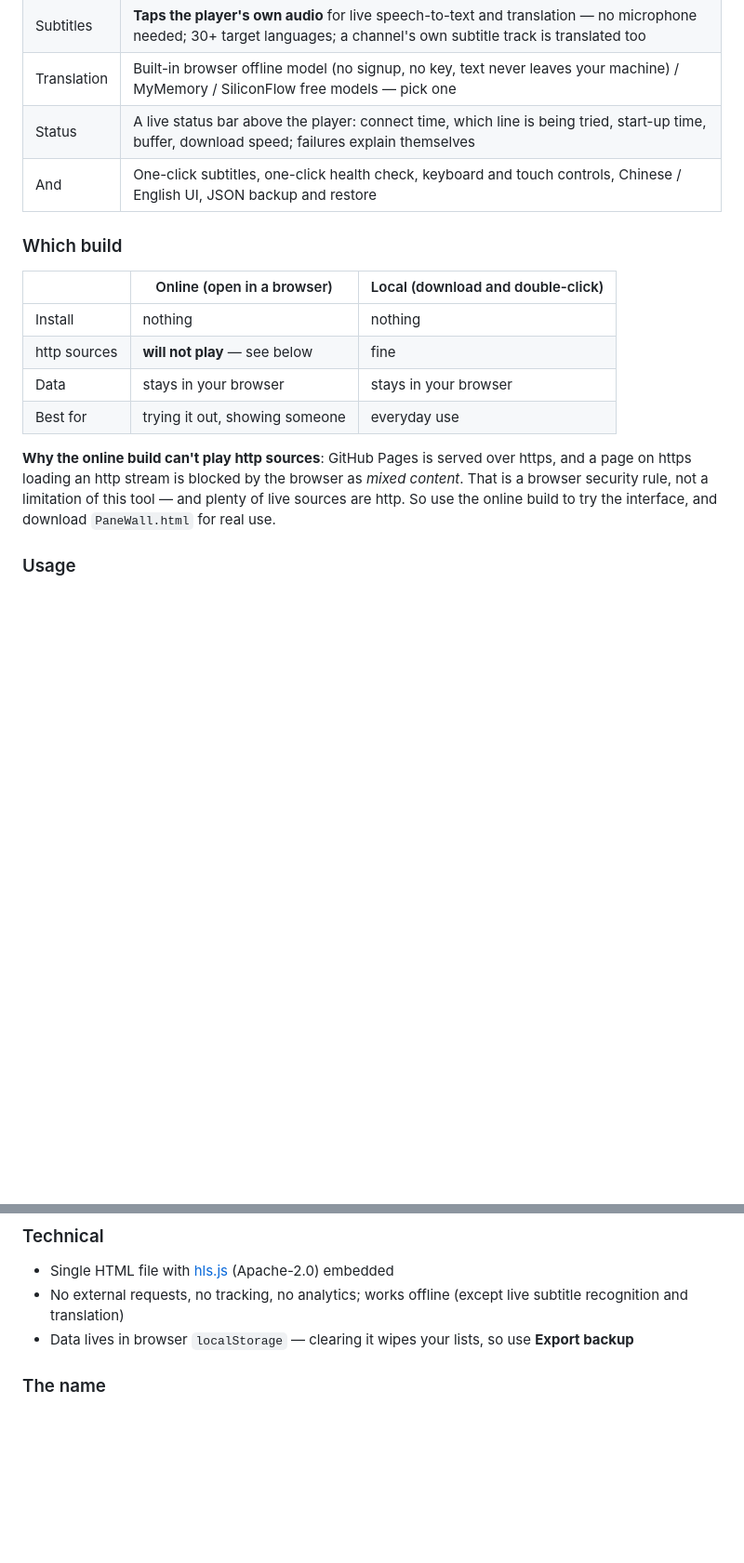
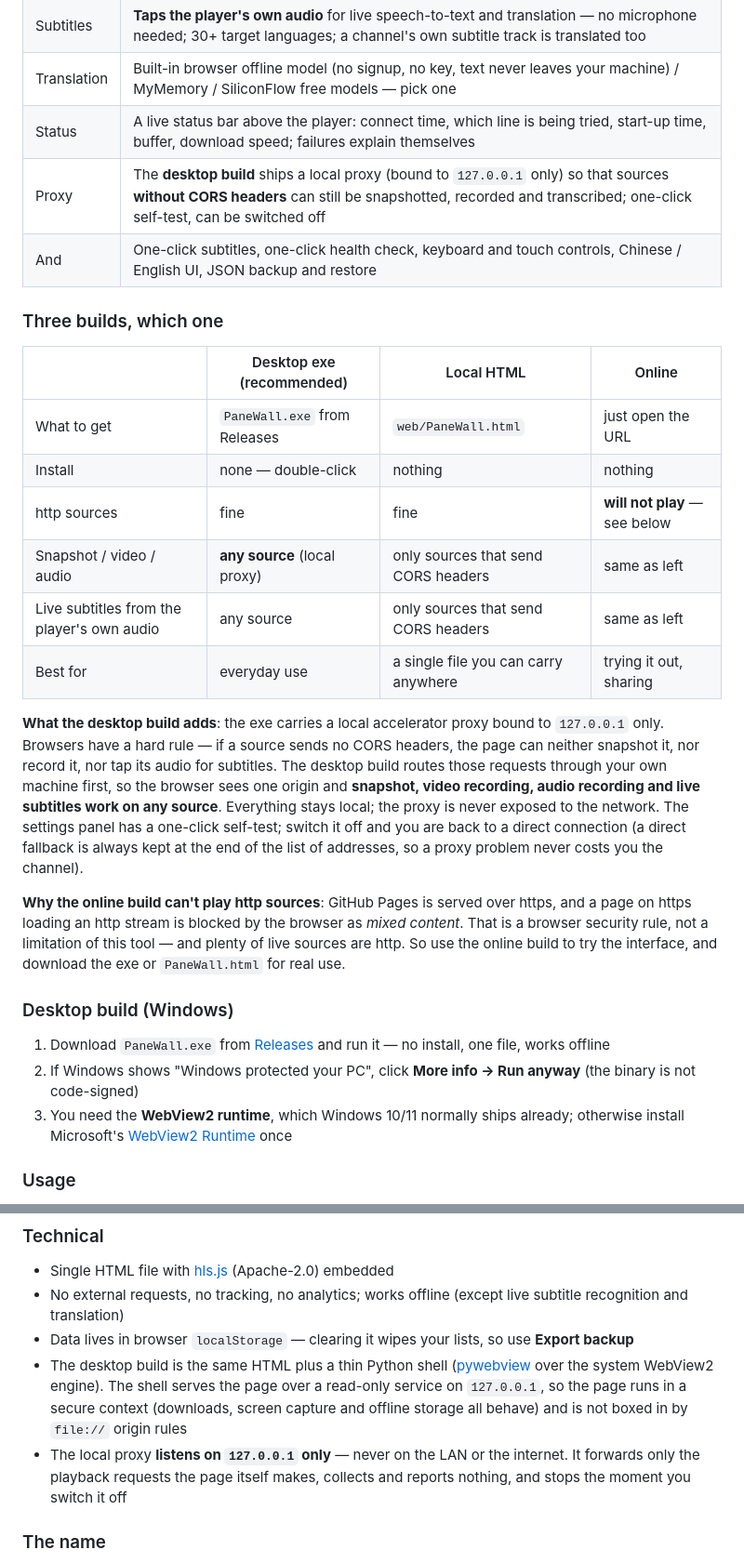
Before and after one commit to podcatcher962/panewall, a Markdown page: README.md, 2 parts joined by grey strips. Shown at 93% size. Drawn GitHub-style; blank space fills up the shorter version.

Commit message:
chore: 更新 README.md

```diff
--- a/README.md
+++ b/README.md
@@ -91,18 +101,29 @@ A purely local M3U / M3U8 / IPTV player. It **does not provide, bundle or recomm
 | Subtitles | **Taps the player's own audio** for live speech-to-text and translation — no microphone needed; 30+ target languages; a channel's own subtitle track is translated too |
 | Translation | Built-in browser offline model (no signup, no key, text never leaves your machine) / MyMemory / SiliconFlow free models — pick one |
 | Status | A live status bar above the player: connect time, which line is being tried, start-up time, buffer, download speed; failures explain themselves |
+| Proxy | The **desktop build** ships a local proxy (bound to `127.0.0.1` only) so that sources **without CORS headers** can still be snapshotted, recorded and transcribed; one-click self-test, can be switched off |
 | And | One-click subtitles, one-click health check, keyboard and touch controls, Chinese / English UI, JSON backup and restore |
 
-### Which build
+### Three builds, which one
 
-| | Online (open in a browser) | Local (download and double-click) |
-|---|---|---|
-| Install | nothing | nothing |
-| http sources | **will not play** — see below | fine |
-| Data | stays in your browser | stays in your browser |
-| Best for | trying it out, showing someone | everyday use |
+| | Desktop exe (recommended) | Local HTML | Online |
+|---|---|---|---|
+| What to get | `PaneWall.exe` from Releases | `web/PaneWall.html` | just open the URL |
+| Install | none — double-click | nothing | nothing |
+| http sources | fine | fine | **will not play** — see below |
+| Snapshot / video / audio | **any source** (local proxy) | only sources that send CORS headers | same as left |
+| Live subtitles from the player's own audio | any source | only sources that send CORS headers | same as left |
+| Best for | everyday use | a single file you can carry anywhere | trying it out, sharing |
 
-**Why the online build can't play http sources**: GitHub Pages is served over https, and a page on https loading an http stream is blocked by the browser as *mixed content*. That is a browser security rule, not a limitation of this tool — and plenty of live sources are http. So use the online build to try the interface, and download `PaneWall.html` for real use.
+**What the desktop build adds**: the exe carries a local accelerator proxy bound to `127.0.0.1` only. Browsers have a hard rule — if a source sends no CORS headers, the page can neither snapshot it, nor record it, nor tap its audio for subtitles. The desktop build routes those requests through your own machine first, so the browser sees one origin and **snapshot, video recording, audio recording and live subtitles work on any source**. Everything stays local; the proxy is never exposed to the network. The settings panel has a one-click self-test; switch it off and you are back to a direct connection (a direct fallback is always kept at the end of the list of addresses, so a proxy problem never costs you the channel).
+
+**Why the online build can't play http sources**: GitHub Pages is served over https, and a page on https loading an http stream is blocked by the browser as *mixed content*. That is a browser security rule, not a limitation of this tool — and plenty of live sources are http. So use the online build to try the interface, and download the exe or `PaneWall.html` for real use.
+
+### Desktop build (Windows)
+
+1. Download `PaneWall.exe` from [Releases](https://github.com/podcatcher962/panewall/releases) and run it — no install, one file, works offline
+2. If Windows shows "Windows protected your PC", click **More info → Run anyway** (the binary is not code-signed)
+3. You need the **WebView2 runtime**, which Windows 10/11 normally ships already; otherwise install Microsoft's [WebView2 Runtime](https://developer.microsoft.com/microsoft-edge/webview2/) once
 
 ### Usage
 
@@ -126,6 +147,8 @@ A purely local M3U / M3U8 / IPTV player. It **does not provide, bundle or recomm
 - Single HTML file with [hls.js](https://github.com/video-dev/hls.js/) (Apache-2.0) embedded
 - No external requests, no tracking, no analytics; works offline (except live subtitle recognition and translation)
 - Data lives in browser `localStorage` — clearing it wipes your lists, so use **Export backup**
+- The desktop build is the same HTML plus a thin Python shell ([pywebview](https://pywebview.flowrl.com/) over the system WebView2 engine). The shell serves the page over a read-only service on `127.0.0.1`, so the page runs in a secure context (downloads, screen capture and offline storage all behave) and is not boxed in by `file://` origin rules
+- The local proxy **listens on `127.0.0.1` only** — never on the LAN or the internet. It forwards only the playback requests the page itself makes, collects and reports nothing, and stops the moment you switch it off
 
 ### The name
 
```
Also changed, not shown: other parts of README.md (+18 -8 lines).
